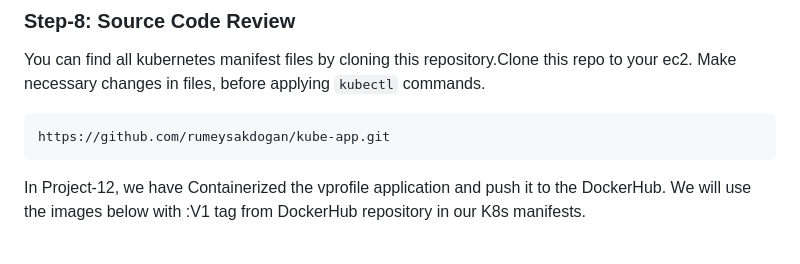
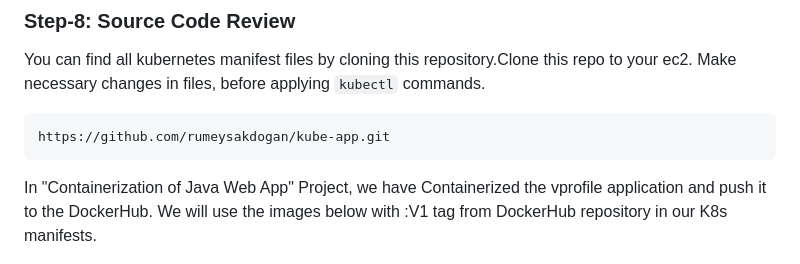
Before and after one commit to teodor1006/DevOps-RealTime-Projects, a Markdown page: Deployment of Java WebApp on Kubernetes Cluster/README.md, the part around the change. Rendered like a GitHub page.

````diff
--- a/Deployment of Java WebApp on Kubernetes Cluster/README.md
+++ b/Deployment of Java WebApp on Kubernetes Cluster/README.md
@@ -127,7 +127,7 @@ You can find all kubernetes manifest files by cloning this repository.Clone this
 https://github.com/rumeysakdogan/kube-app.git
 ```
 
-In Project-12, we have Containerized the vprofile application and push it to the DockerHub. We will use the images below with :V1 tag from DockerHub repository in our K8s manifests.
+In "Containerization of Java Web App" Project, we have Containerized the vprofile application and push it to the DockerHub. We will use the images below with :V1 tag from DockerHub repository in our K8s manifests.
 
 ![](img/dockerhub.png)
 
````
